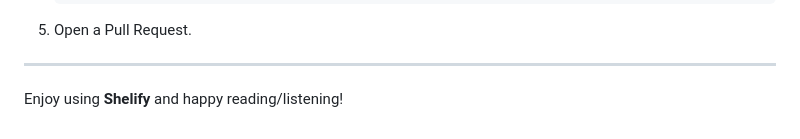
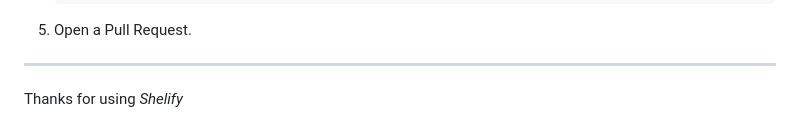
Before and after one commit to TheDharmarajsinh/Shelify, a Markdown page: README.md, the part around the change. Rendered like a GitHub page.

```diff
--- a/README.md
+++ b/README.md
@@ -145,4 +145,4 @@ Contributions are welcome! If you'd like to contribute to Shelify, please follow
 
 ---
 
-Enjoy using **Shelify** and happy reading/listening!
+Thanks for using *Shelify*
```
